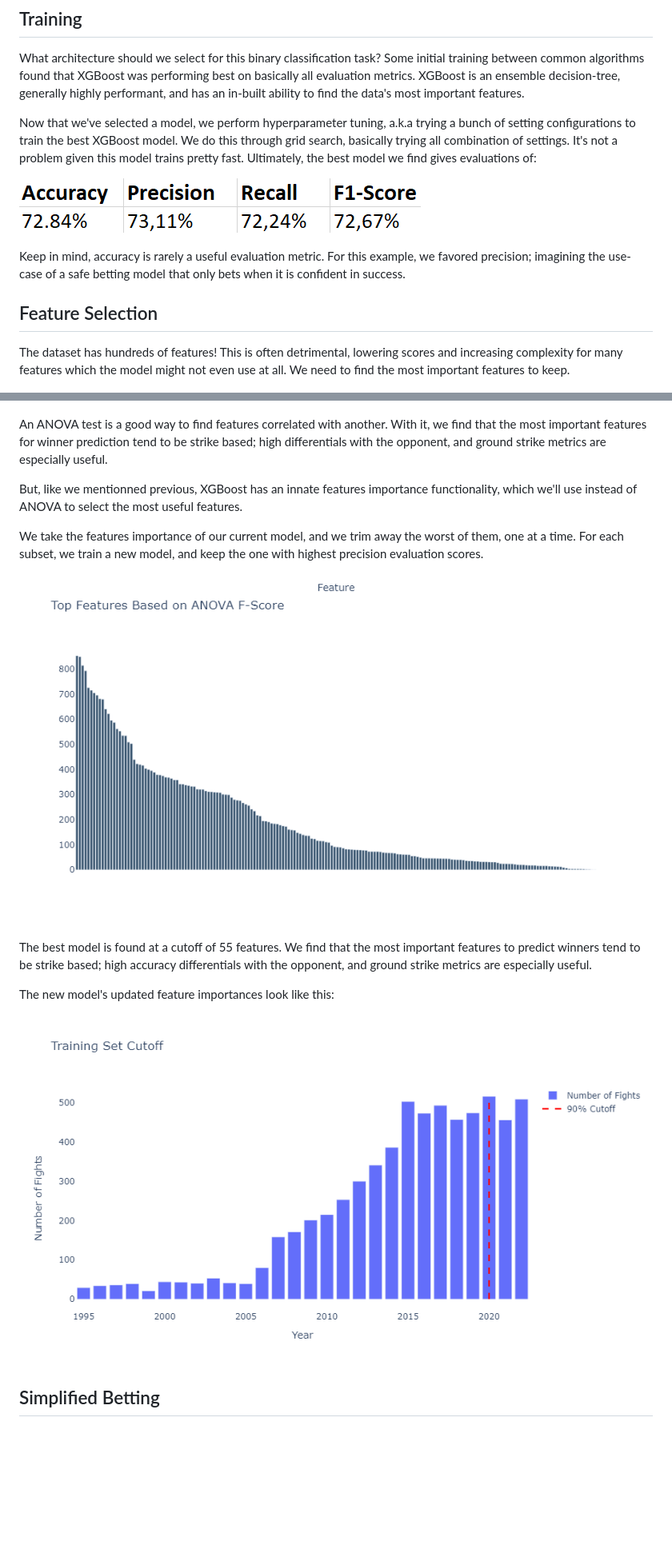
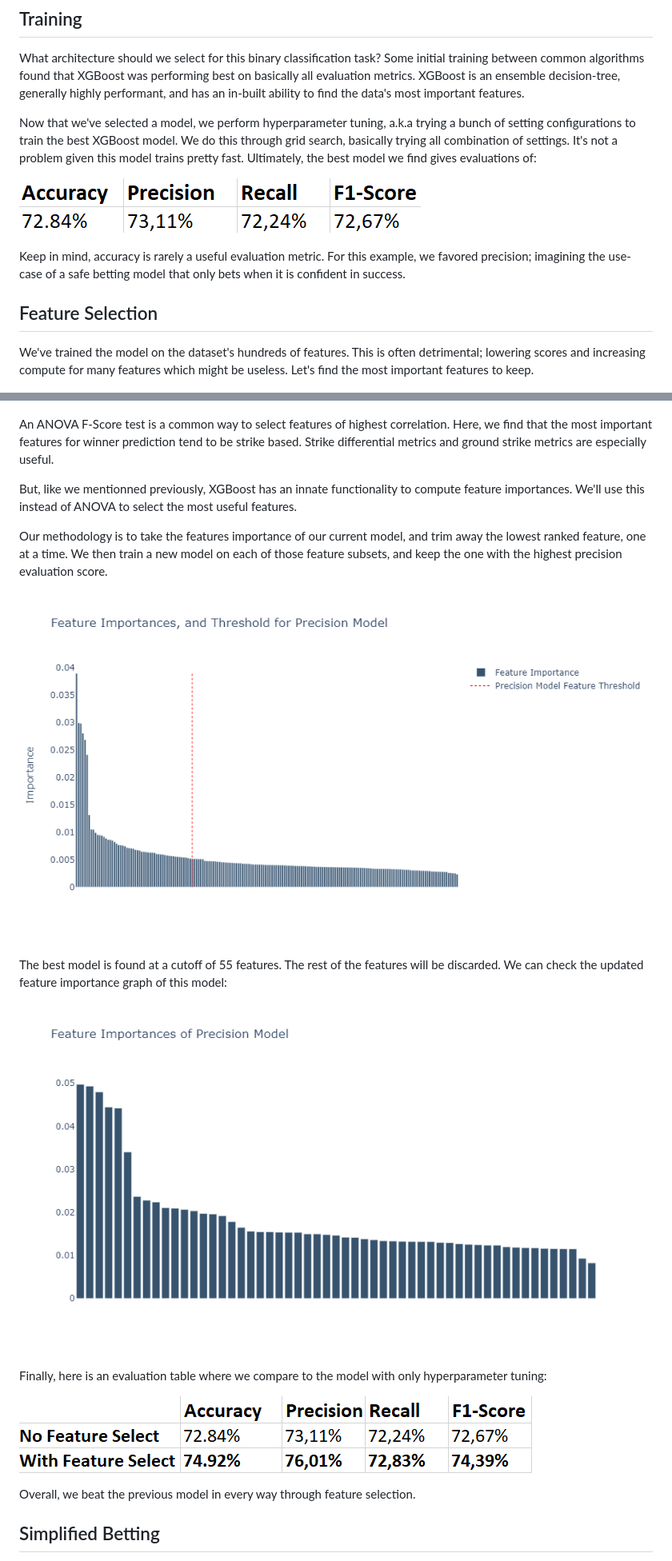
Before and after one commit to lucmaki/MMA-Meta, a Markdown page: mma.md, 2 parts joined by grey strips. Shown: that part at 80% size. Rendered like a GitHub page; pictures changed too: imgs/eval_feature_select.png (added); blank space fills up the shorter version.

Commit message:
final draft

```diff
--- a/mma.md
+++ b/mma.md
@@ -194,23 +194,27 @@ Keep in mind, accuracy is rarely a useful evaluation metric. For this example, w
 
 ## Feature Selection
 
-The dataset has hundreds of features! This is often detrimental, lowering scores and increasing complexity for many features which the model might not even use at all. We need to find the most important features to keep.
+We've trained the model on the dataset's hundreds of features. This is often detrimental; lowering scores and increasing compute for many features which might be useless. Let's find the most important features to keep.
 
 <a href="#" onclick="window.open('/graphs/top_features_ANOVA_f.html', 'newwindow'); return false;"><img src="/imgs/top_features_ANOVA_f.png"></a>
 
-An ANOVA test is a good way to find features correlated with another. With it, we find that the most important features for winner prediction tend to be strike based; high differentials with the opponent, and ground strike metrics are especially useful.
+An ANOVA F-Score test is a common way to select features of highest correlation. Here, we find that the most important features for winner prediction tend to be strike based. Strike differential metrics and ground strike metrics are especially useful.
 
-But, like we mentionned previous, XGBoost has an innate features importance functionality, which we'll use instead of ANOVA to select the most useful features.
+But, like we mentionned previously, XGBoost has an innate functionality to compute feature importances. We'll use this instead of ANOVA to select the most useful features.
 
-We take the features importance of our current model, and we trim away the worst of them, one at a time. For each subset, we train a new model, and keep the one with highest precision evaluation scores.
+Our methodology is to take the features importance of our current model, and trim away the lowest ranked feature, one at a time. We then train a new model on each of those feature subsets, and keep the one with the highest precision evaluation score.
 
-<a href="#" onclick="window.open('/graphs/top_features_ANOVA_f.html', 'newwindow'); return false;"><img src="/imgs/top_features_ANOVA_f.png"></a>
+<a href="#" onclick="window.open('/graphs/feature_importance_and_threshold.html', 'newwindow'); return false;"><img src="/imgs/feature_importance_and_threshold.png"></a>
 
-The best model is found at a cutoff of 55 features. We find that the most important features to predict winners tend to be strike based; high accuracy differentials with the opponent, and ground strike metrics are especially useful.
+The best model is found at a cutoff of 55 features. The rest of the features will be discarded. We can check the updated feature importance graph of this model:
 
-The new model's updated feature importances look like this:
+<a href="#" onclick="window.open('/graphs/feature_importance_precision_model.html', 'newwindow'); return false;"><img src="/imgs/feature_importance_precision_model.png"></a>
 
-<a href="#" onclick="window.open('/graphs/training_set_cutoff.html', 'newwindow'); return false;"><img src="/imgs/training_set_cutoff.png"></a>
+Finally, here is an evaluation table where we compare to the model with only hyperparameter tuning:
+
+<a href="#feature-selection"><img src="/imgs/eval_feature_select.png"></a>
+
+Overall, we beat the previous model in every way through feature selection.
 
 ## Simplified Betting
 
```
Also changed, not shown: other parts of mma.md (+8 -2 lines).
